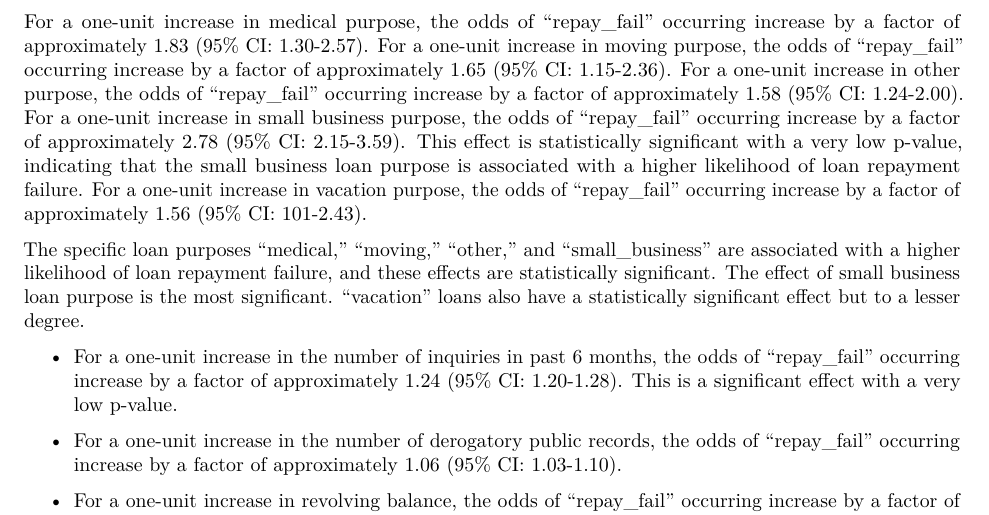
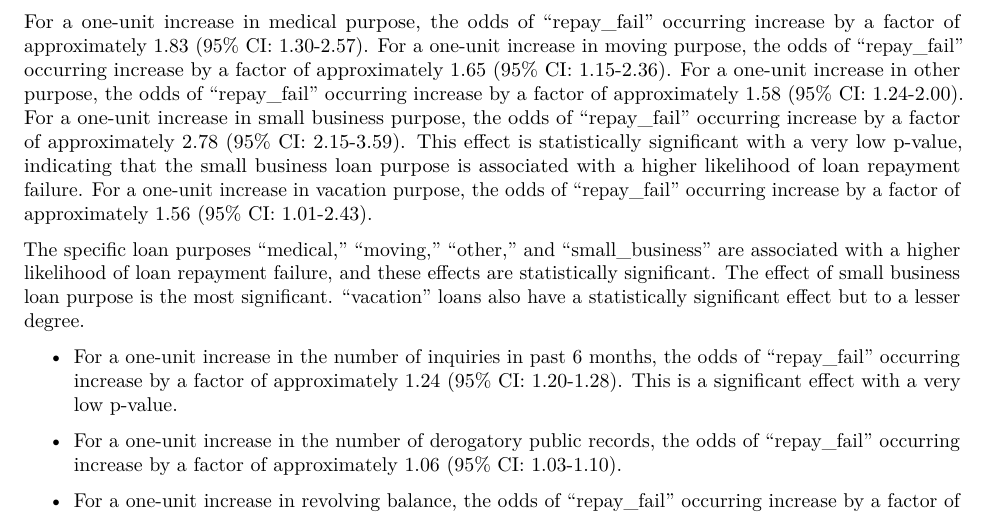
Before and after one commit to joannasalerno/mxn600-data-analysis-project, an R Markdown document (Major_DA_Project.Rmd): part of page 15 of 22, cut so that both start at the same text. Rendered offline with R 4.5, knitr and Pandoc, then LaTeX, with nearby package versions; some code elsewhere in the file could not run offline.

Commit message:
Update Major_DA_Project.Rmd
minor correction

```diff
--- a/Major_DA_Project.Rmd
+++ b/Major_DA_Project.Rmd
@@ -531,7 +531,7 @@ For a one-unit increase in medical purpose, the odds of "repay_fail" occurring i
 For a one-unit increase in moving purpose, the odds of "repay_fail" occurring increase by a factor of approximately 1.65 (95% CI: 1.15-2.36).
 For a one-unit increase in other purpose, the odds of "repay_fail" occurring increase by a factor of approximately 1.58 (95% CI: 1.24-2.00).
 For a one-unit increase in small business purpose, the odds of "repay_fail" occurring increase by a factor of approximately 2.78 (95% CI: 2.15-3.59).  This effect is statistically significant with a very low p-value, indicating that the small business loan purpose is associated with a higher likelihood of loan repayment failure.
-For a one-unit increase in vacation purpose, the odds of "repay_fail" occurring increase by a factor of approximately 1.56 (95% CI: 101-2.43).
+For a one-unit increase in vacation purpose, the odds of "repay_fail" occurring increase by a factor of approximately 1.56 (95% CI: 1.01-2.43).
 
 The specific loan purposes "medical," "moving," "other," and "small_business" are associated with a higher likelihood of loan repayment failure, and these effects are statistically significant. The effect of small business loan purpose is the most significant. "vacation" loans also have a statistically significant effect but to a lesser degree.
 
```
